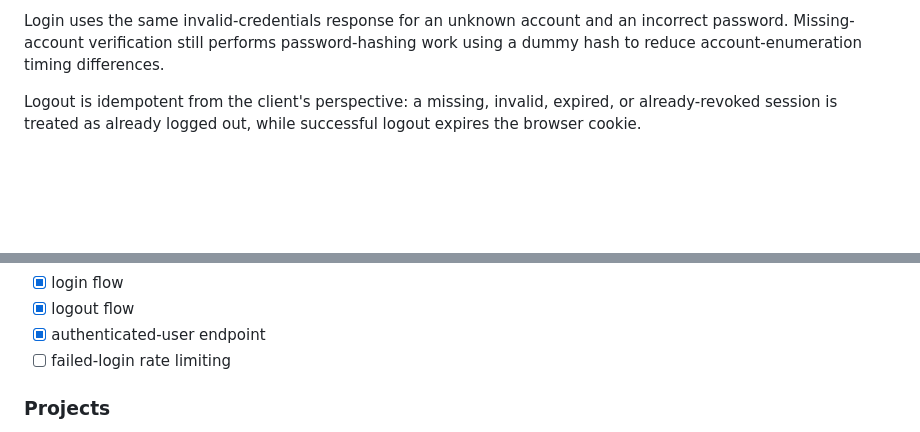
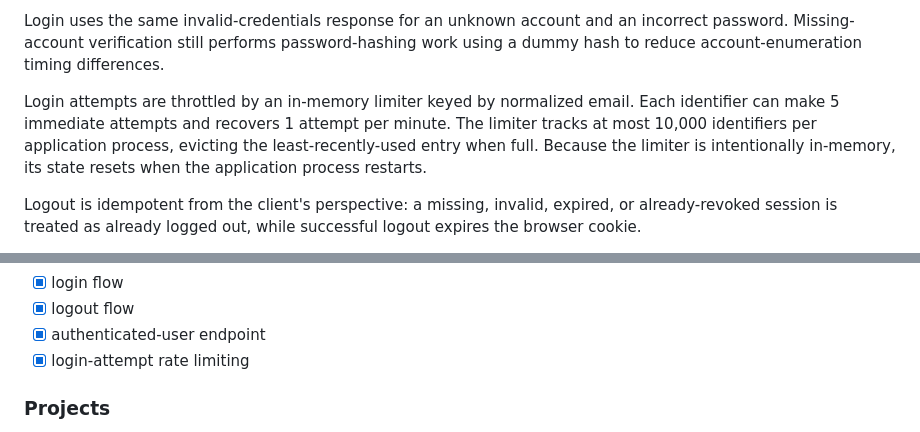
Before and after one commit to AngelAvilesSil/3Default, a Markdown page: README.md, 2 parts joined by grey strips. Drawn GitHub-style; blank space fills up the shorter version.

Commit message:
Document login rate limiting

```diff
--- a/README.md
+++ b/README.md
@@ -216,6 +216,8 @@ Passwords are hashed with Argon2id using:
 * a 32-byte derived key
 
 Login uses the same invalid-credentials response for an unknown account and an incorrect password. Missing-account verification still performs password-hashing work using a dummy hash to reduce account-enumeration timing differences.
+
+Login attempts are throttled by an in-memory limiter keyed by normalized email. Each identifier can make 5 immediate attempts and recovers 1 attempt per minute. The limiter tracks at most 10,000 identifiers per application process, evicting the least-recently-used entry when full. Because the limiter is intentionally in-memory, its state resets when the application process restarts.
 
 Logout is idempotent from the client's perspective: a missing, invalid, expired, or already-revoked session is treated as already logged out, while successful logout expires the browser cookie.
 
@@ -446,7 +448,7 @@ The goal is to keep both the codebase and Git history understandable as the proj
 * [x] login flow
 * [x] logout flow
 * [x] authenticated-user endpoint
-* [ ] failed-login rate limiting
+* [x] login-attempt rate limiting
 
 ### Projects
 
```
